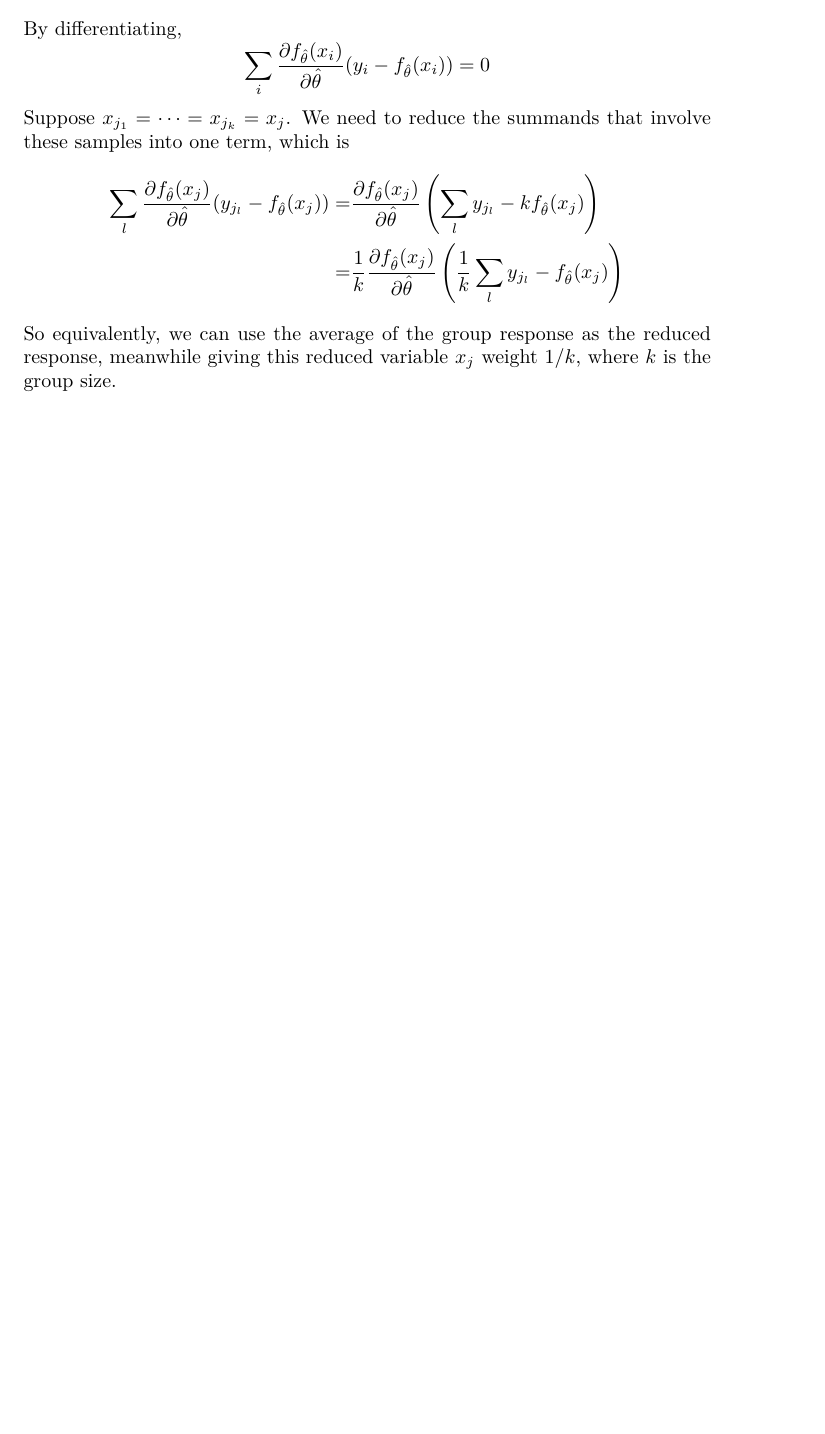
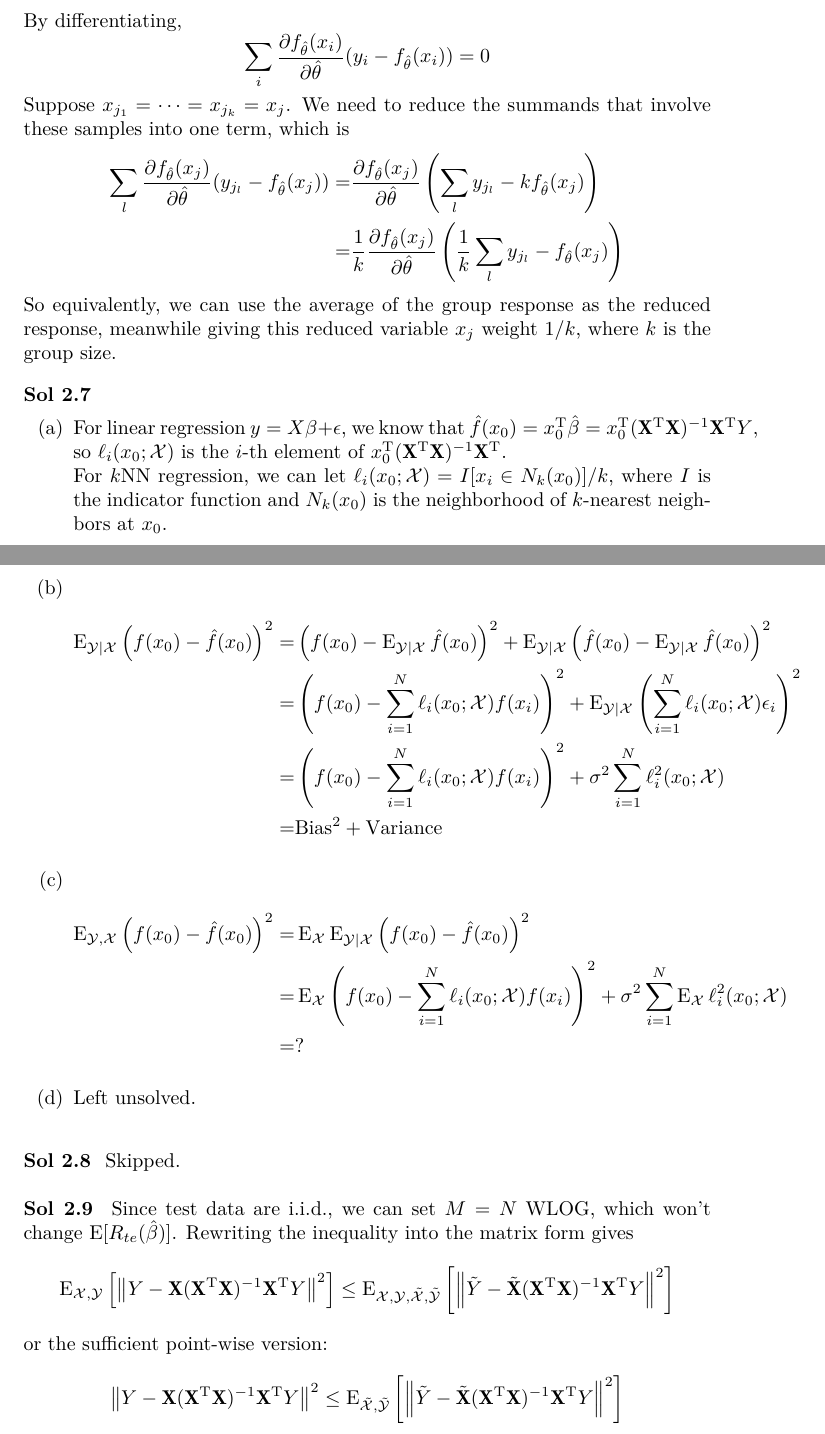
Before and after one commit to ziyuang/eslii-solutions, a LaTeX document (main.tex, which reads chapter02.tex): part of page 3 of 3 before the commit and two parts of pages 3 and 4 of 4 after it, the two joined at a grey line, cut so that both start at the same text, the shorter picture padded with empty space. Compiled offline with XeLaTeX.

Commit message:
Working on Ex 2.9

```diff
--- a/chapter02.tex
+++ b/chapter02.tex
@@ -108,3 +108,45 @@ Suppose $x_{j_1}=\cdots=x_{j_k}=x_j$. We need to reduce the summands that involv
 \end{align*}
 So equivalently, we can use the average of the group response as the reduced response, meanwhile giving this reduced variable $x_j$ weight $1/k$, where $k$ is the group size.
 \end{sol}
+
+%2.7
+\begin{sol}
+\begin{enumerate}[label={(\alph*)}]
+\item
+For linear regression $y=X\beta+\epsilon$, we know that $\hat{f}(x_0)=x_0^\mathrm{T}\hat{\beta}=x_0^\mathrm{T}(\mathbf{X}^\mathrm{T}\mathbf{X})^{-1}\mathbf{X}^\mathrm{T}Y$, so $\ell_i(x_0;\mathcal{X})$ is the $i$-th element of $x_0^\mathrm{T}(\mathbf{X}^\mathrm{T}\mathbf{X})^{-1}\mathbf{X}^\mathrm{T}$.\\
+For $k$NN regression, we can let $\ell_i(x_0;\mathcal{X})=I[x_i\in N_k(x_0)]/k$, where $I$ is the indicator function and $N_k(x_0)$ is the neighborhood of $k$-nearest neighbors at $x_0$.
+
+\item
+\begin{align*}
+\E_{\mathcal{Y}\vert\mathcal{X}}\left(f(x_0)-\hat{f}(x_0)\right)^2 =& \left(f(x_0)-\E_{\mathcal{Y}\vert\mathcal{X}}\hat{f}(x_0)\right)^2+\E_{\mathcal{Y}\vert\mathcal{X}}\left(\hat{f}(x_0)-\E_{\mathcal{Y}\vert\mathcal{X}}\hat{f}(x_0)\right)^2 \\
+=& \left(f(x_0)-\sum_{i=1}^N\ell_i(x_0;\mathcal{X})f(x_i)\right)^2 + \E_{\mathcal{Y}\vert\mathcal{X}}\left(\sum_{i=1}^N\ell_i(x_0;\mathcal{X})\epsilon_i\right)^2 \\
+=& \left(f(x_0)-\sum_{i=1}^N\ell_i(x_0;\mathcal{X})f(x_i)\right)^2 + \sigma^2\sum_{i=1}^N\ell_i^2(x_0;\mathcal{X})\\
+=& \mathrm{Bias}^2+\mathrm{Variance}
+\end{align*}
+
+\item
+\begin{align*}
+\E_{\mathcal{Y},\mathcal{X}}\left(f(x_0)-\hat{f}(x_0)\right)^2 =& \E_{\mathcal{X}}\E_{\mathcal{Y}\vert\mathcal{X}}\left(f(x_0)-\hat{f}(x_0)\right)^2 \\
+=& \E_{\mathcal{X}}\left(f(x_0)-\sum_{i=1}^N\ell_i(x_0;\mathcal{X})f(x_i)\right)^2 + \sigma^2 \sum_{i=1}^N\E_{\mathcal{X}}\ell_i^2(x_0;\mathcal{X}) \\
+=& ?
+\end{align*}
+\item Left unsolved.
+\end{enumerate}
+\end{sol}
+
+%2.8
+\begin{sol}
+Skipped.
+\end{sol}
+
+%2.9
+\begin{sol}
+Since test data are i.i.d., we can set $M=N$ WLOG, which won't change $\E[R_{te}(\hat{\beta})]$. Rewriting the inequality into the matrix form gives
+\[
+\E_{\mathcal{X},\mathcal{Y}}\left[\left\|Y-\mathbf{X}(\mathbf{X}^\mathrm{T}\mathbf{X})^{-1}\mathbf{X}^\mathrm{T}Y\right\|^2\right] \le \E_{\mathcal{X},\mathcal{Y},\tilde{\mathcal{X}},\tilde{\mathcal{Y}}}\left[\left\|\tilde{Y}-\tilde{\mathbf{X}}(\mathbf{X}^\mathrm{T}\mathbf{X})^{-1}\mathbf{X}^\mathrm{T}Y\right\|^2\right]
+\]
+or the sufficient point-wise version:
+\[
+\left\|Y-\mathbf{X}(\mathbf{X}^\mathrm{T}\mathbf{X})^{-1}\mathbf{X}^\mathrm{T}Y\right\|^2 \le \E_{\tilde{\mathcal{X}},\tilde{\mathcal{Y}}}\left[\left\|\tilde{Y}-\tilde{\mathbf{X}}(\mathbf{X}^\mathrm{T}\mathbf{X})^{-1}\mathbf{X}^\mathrm{T}Y\right\|^2\right]
+\]
+\end{sol}
--- a/main.tex
+++ b/main.tex
@@ -2,6 +2,7 @@
 \usepackage{amsmath,amssymb}
 \usepackage{xltxtra,xunicode}
 \usepackage{fontspec}
+\usepackage{enumitem}
 
 \title{Solutions of ESLII Exercises}
 \date{}
```
